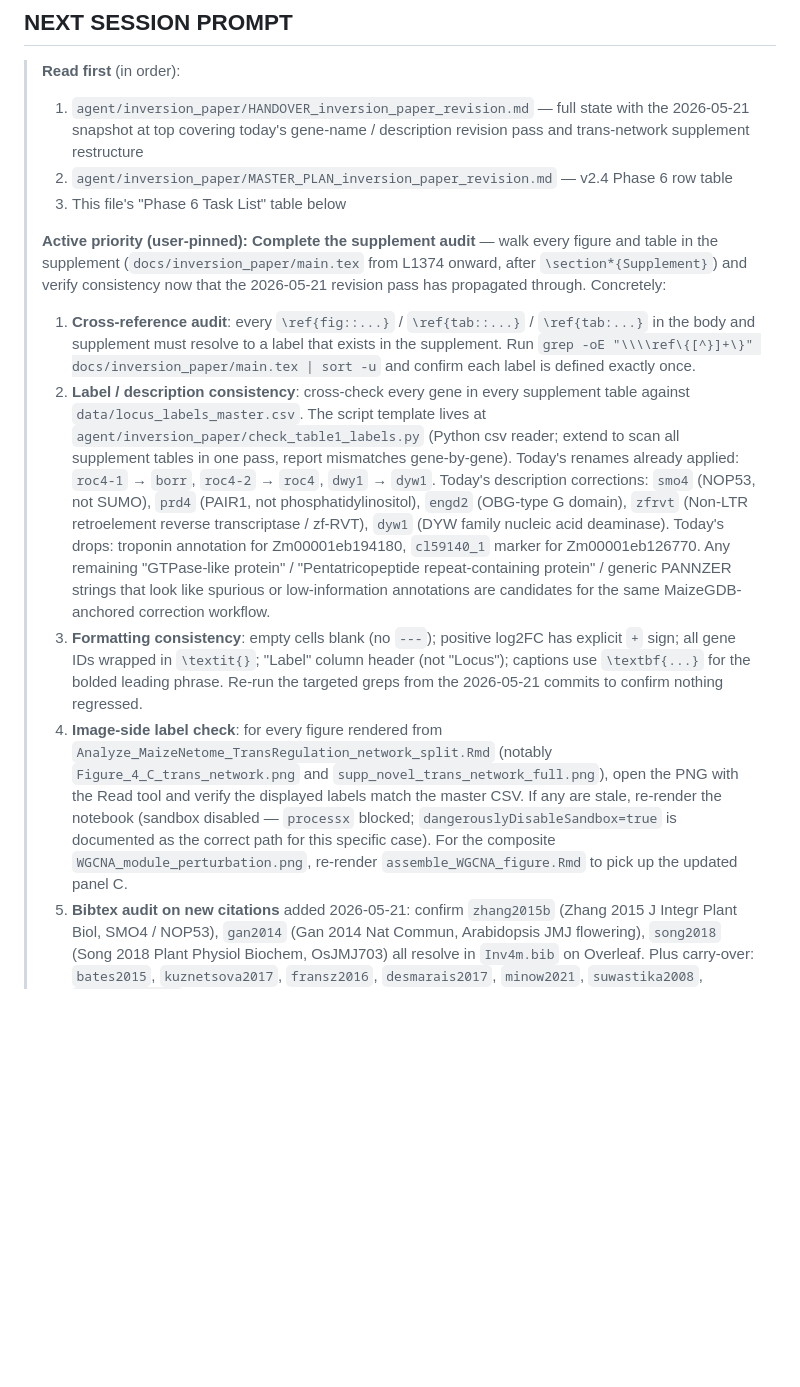
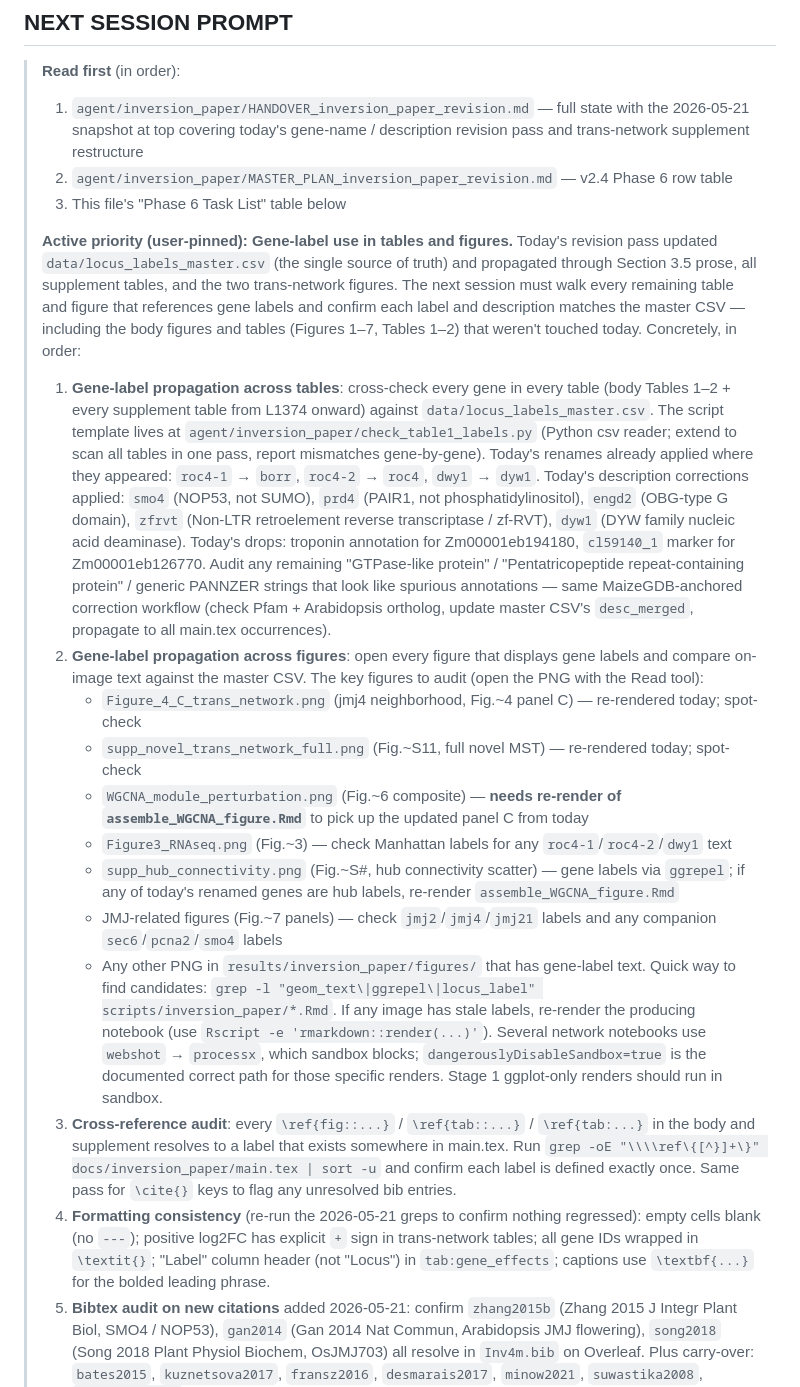
Before and after one commit to sawers-rellan-labs/inv4m, a Markdown page: CLAUDE.md, the part around the change. Rendered like a GitHub page; blank space fills up the shorter version.

Commit message:
docs(claude): refocus next-session prompt on gene-label use in tables AND figures
User clarified the supplement audit priority is specifically about gene-label
propagation across both tables AND figures. Reordered the audit checklist to
lead with:

1. Gene-label propagation across all tables (body Tables 1-2 + every supp
   table) cross-checked against locus_labels_master.csv
2. Gene-label propagation across all figures (visual inspection of PNGs;
   re-render notebooks that produce stale labels)

The body figures that weren't touched today (Figure 3 RNAseq, Figure 6 WGCNA
composite, Figure 7 JMJ panels, supp hub connectivity) all need audit since
they may still display roc4-1/roc4-2/dwy1 or other outdated labels. Listed
specific PNG targets and the producing notebooks.

Cross-reference and formatting checks moved to items 3-4 (still in scope,
just not the lead priority).

Co-Authored-By: Claude Sonnet 4.6 <noreply@anthropic.com>

```diff
--- a/CLAUDE.md
+++ b/CLAUDE.md
@@ -13,12 +13,20 @@
 > 2. `agent/inversion_paper/MASTER_PLAN_inversion_paper_revision.md` — v2.4 Phase 6 row table
 > 3. This file's "Phase 6 Task List" table below
 >
-> **Active priority (user-pinned):** **Complete the supplement audit** — walk every figure and table in the supplement (`docs/inversion_paper/main.tex` from L1374 onward, after `\section*{Supplement}`) and verify consistency now that the 2026-05-21 revision pass has propagated through. Concretely:
+> **Active priority (user-pinned):** **Gene-label use in tables and figures.** Today's revision pass updated `data/locus_labels_master.csv` (the single source of truth) and propagated through Section 3.5 prose, all supplement tables, and the two trans-network figures. The next session must walk every remaining table and figure that references gene labels and confirm each label and description matches the master CSV — including the body figures and tables (Figures 1–7, Tables 1–2) that weren't touched today. Concretely, in order:
 >
-> 1. **Cross-reference audit**: every `\ref{fig::...}` / `\ref{tab::...}` / `\ref{tab:...}` in the body and supplement must resolve to a label that exists in the supplement. Run `grep -oE "\\\\ref\{[^}]+\}" docs/inversion_paper/main.tex | sort -u` and confirm each label is defined exactly once.
-> 2. **Label / description consistency**: cross-check every gene in every supplement table against `data/locus_labels_master.csv`. The script template lives at `agent/inversion_paper/check_table1_labels.py` (Python csv reader; extend to scan all supplement tables in one pass, report mismatches gene-by-gene). Today's renames already applied: `roc4-1` → `borr`, `roc4-2` → `roc4`, `dwy1` → `dyw1`. Today's description corrections: `smo4` (NOP53, not SUMO), `prd4` (PAIR1, not phosphatidylinositol), `engd2` (OBG-type G domain), `zfrvt` (Non-LTR retroelement reverse transcriptase / zf-RVT), `dyw1` (DYW family nucleic acid deaminase). Today's drops: troponin annotation for Zm00001eb194180, `cl59140_1` marker for Zm00001eb126770. Any remaining "GTPase-like protein" / "Pentatricopeptide repeat-containing protein" / generic PANNZER strings that look like spurious or low-information annotations are candidates for the same MaizeGDB-anchored correction workflow.
-> 3. **Formatting consistency**: empty cells blank (no `---`); positive log2FC has explicit `+` sign; all gene IDs wrapped in `\textit{}`; "Label" column header (not "Locus"); captions use `\textbf{...}` for the bolded leading phrase. Re-run the targeted greps from the 2026-05-21 commits to confirm nothing regressed.
-> 4. **Image-side label check**: for every figure rendered from `Analyze_MaizeNetome_TransRegulation_network_split.Rmd` (notably `Figure_4_C_trans_network.png` and `supp_novel_trans_network_full.png`), open the PNG with the Read tool and verify the displayed labels match the master CSV. If any are stale, re-render the notebook (sandbox disabled — `processx` blocked; `dangerouslyDisableSandbox=true` is documented as the correct path for this specific case). For the composite `WGCNA_module_perturbation.png`, re-render `assemble_WGCNA_figure.Rmd` to pick up the updated panel C.
+> 1. **Gene-label propagation across tables**: cross-check every gene in every table (body Tables 1–2 + every supplement table from L1374 onward) against `data/locus_labels_master.csv`. The script template lives at `agent/inversion_paper/check_table1_labels.py` (Python csv reader; extend to scan all tables in one pass, report mismatches gene-by-gene). Today's renames already applied where they appeared: `roc4-1` → `borr`, `roc4-2` → `roc4`, `dwy1` → `dyw1`. Today's description corrections applied: `smo4` (NOP53, not SUMO), `prd4` (PAIR1, not phosphatidylinositol), `engd2` (OBG-type G domain), `zfrvt` (Non-LTR retroelement reverse transcriptase / zf-RVT), `dyw1` (DYW family nucleic acid deaminase). Today's drops: troponin annotation for Zm00001eb194180, `cl59140_1` marker for Zm00001eb126770. Audit any remaining "GTPase-like protein" / "Pentatricopeptide repeat-containing protein" / generic PANNZER strings that look like spurious annotations — same MaizeGDB-anchored correction workflow (check Pfam + Arabidopsis ortholog, update master CSV's `desc_merged`, propagate to all main.tex occurrences).
+> 2. **Gene-label propagation across figures**: open every figure that displays gene labels and compare on-image text against the master CSV. The key figures to audit (open the PNG with the Read tool):
+>     - `Figure_4_C_trans_network.png` (jmj4 neighborhood, Fig.~4 panel C) — re-rendered today; spot-check
+>     - `supp_novel_trans_network_full.png` (Fig.~S11, full novel MST) — re-rendered today; spot-check
+>     - `WGCNA_module_perturbation.png` (Fig.~6 composite) — **needs re-render of `assemble_WGCNA_figure.Rmd`** to pick up the updated panel C from today
+>     - `Figure3_RNAseq.png` (Fig.~3) — check Manhattan labels for any `roc4-1`/`roc4-2`/`dwy1` text
+>     - `supp_hub_connectivity.png` (Fig.~S\#, hub connectivity scatter) — gene labels via `ggrepel`; if any of today's renamed genes are hub labels, re-render `assemble_WGCNA_figure.Rmd`
+>     - JMJ-related figures (Fig.~7 panels) — check `jmj2`/`jmj4`/`jmj21` labels and any companion `sec6`/`pcna2`/`smo4` labels
+>     - Any other PNG in `results/inversion_paper/figures/` that has gene-label text. Quick way to find candidates: `grep -l "geom_text\|ggrepel\|locus_label" scripts/inversion_paper/*.Rmd`.
+>     If any image has stale labels, re-render the producing notebook (use `Rscript -e 'rmarkdown::render(...)'`). Several network notebooks use `webshot` → `processx`, which sandbox blocks; `dangerouslyDisableSandbox=true` is the documented correct path for those specific renders. Stage 1 ggplot-only renders should run in sandbox.
+> 3. **Cross-reference audit**: every `\ref{fig::...}` / `\ref{tab::...}` / `\ref{tab:...}` in the body and supplement resolves to a label that exists somewhere in main.tex. Run `grep -oE "\\\\ref\{[^}]+\}" docs/inversion_paper/main.tex | sort -u` and confirm each label is defined exactly once. Same pass for `\cite{}` keys to flag any unresolved bib entries.
+> 4. **Formatting consistency** (re-run the 2026-05-21 greps to confirm nothing regressed): empty cells blank (no `---`); positive log2FC has explicit `+` sign in trans-network tables; all gene IDs wrapped in `\textit{}`; "Label" column header (not "Locus") in `tab:gene_effects`; captions use `\textbf{...}` for the bolded leading phrase.
 > 5. **Bibtex audit on new citations** added 2026-05-21: confirm `zhang2015b` (Zhang 2015 J Integr Plant Biol, SMO4 / NOP53), `gan2014` (Gan 2014 Nat Commun, Arabidopsis JMJ flowering), `song2018` (Song 2018 Plant Physiol Biochem, OsJMJ703) all resolve in `Inv4m.bib` on Overleaf. Plus carry-over: `bates2015`, `kuznetsova2017`, `fransz2016`, `desmarais2017`, `minow2021`, `suwastika2008`, `suwastika2014`.
 >
 > **Other Phase 6 deliverables queued (not blocking the audit):**
```
